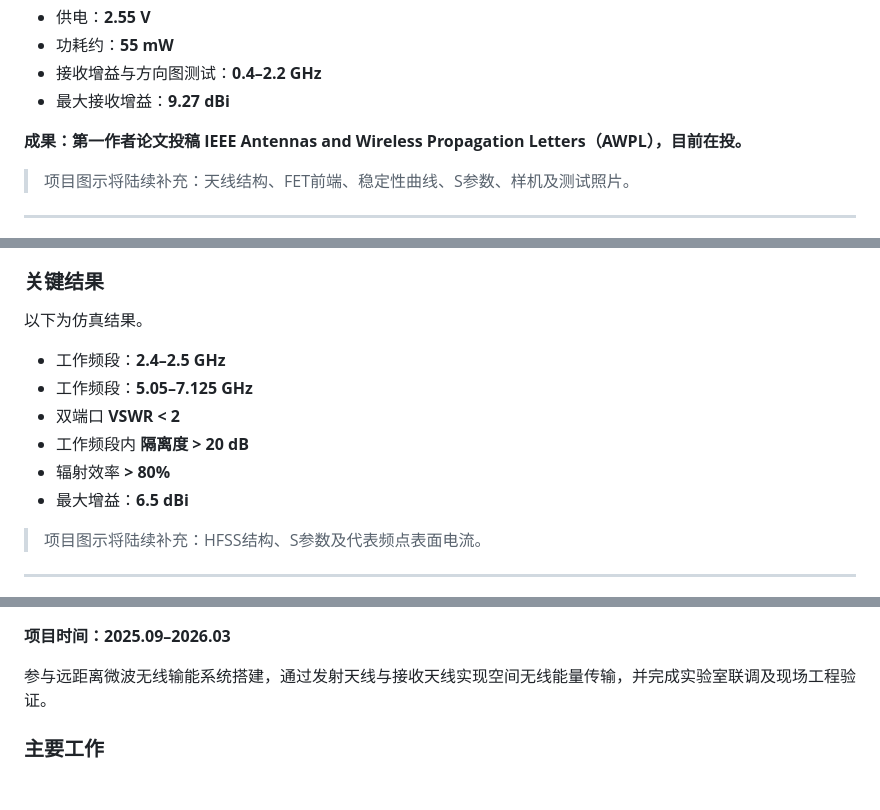
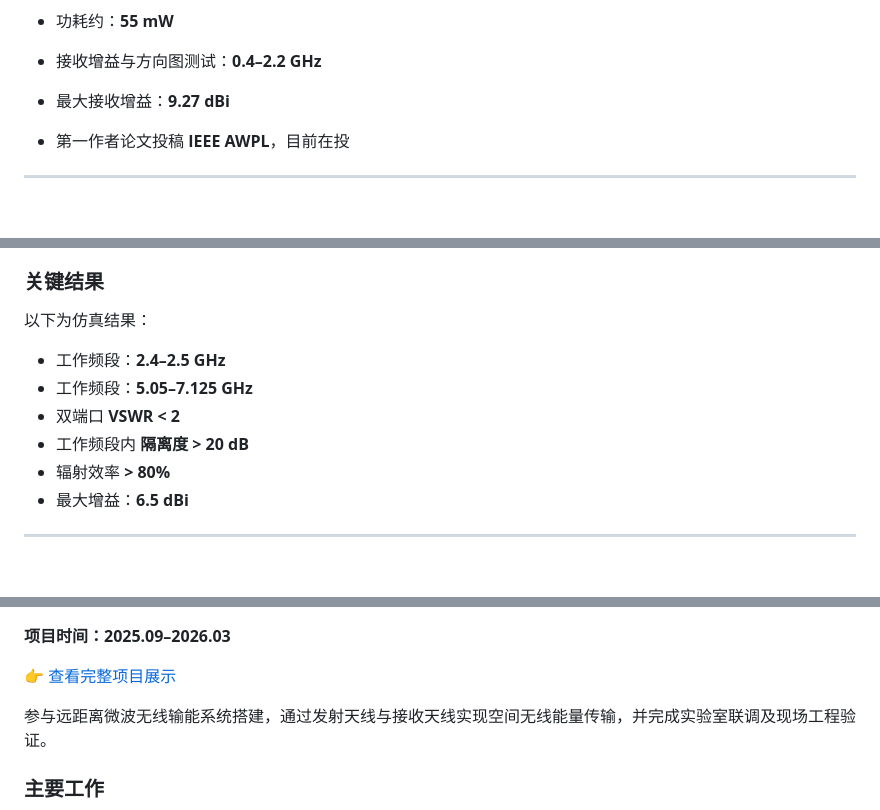
Before and after one commit to aczeng/antenna-rf-portfolio, a Markdown page: README.md, 3 parts joined by grey strips. Rendered like a GitHub page; blank space fills up the shorter version.

```diff
--- a/README.md
+++ b/README.md
@@ -48,9 +57,7 @@
 - 接收增益与方向图测试：**0.4–2.2 GHz**
 - 最大接收增益：**9.27 dBi**
 
-**成果：第一作者论文投稿 IEEE Antennas and Wireless Propagation Letters（AWPL），目前在投。**
-
-> 项目图示将陆续补充：天线结构、FET前端、稳定性曲线、S参数、样机及测试照片。
+- 第一作者论文投稿 **IEEE AWPL**，目前在投
 
 ---
 
@@ -72,7 +81,7 @@
 
 ### 关键结果
 
-以下为仿真结果。
+以下为仿真结果：
 
 - 工作频段：**2.4–2.5 GHz**
 - 工作频段：**5.05–7.125 GHz**
@@ -81,7 +90,5 @@
 - 辐射效率 **> 80%**
 - 最大增益：**6.5 dBi**
 
-> 项目图示将陆续补充：HFSS结构、S参数及代表频点表面电流。
-
 ---
 
@@ -89,5 +96,7 @@
 
 **项目时间：2025.09–2026.03**
+
+👉 [查看完整项目展示](https://aczeng.github.io/antenna-rf-portfolio/项目/微波无线输能.html)
 
 参与远距离微波无线输能系统搭建，通过发射天线与接收天线实现空间无线能量传输，并完成实验室联调及现场工程验证。
 
```
Also changed, not shown: other parts of README.md (+21 -42 lines).
